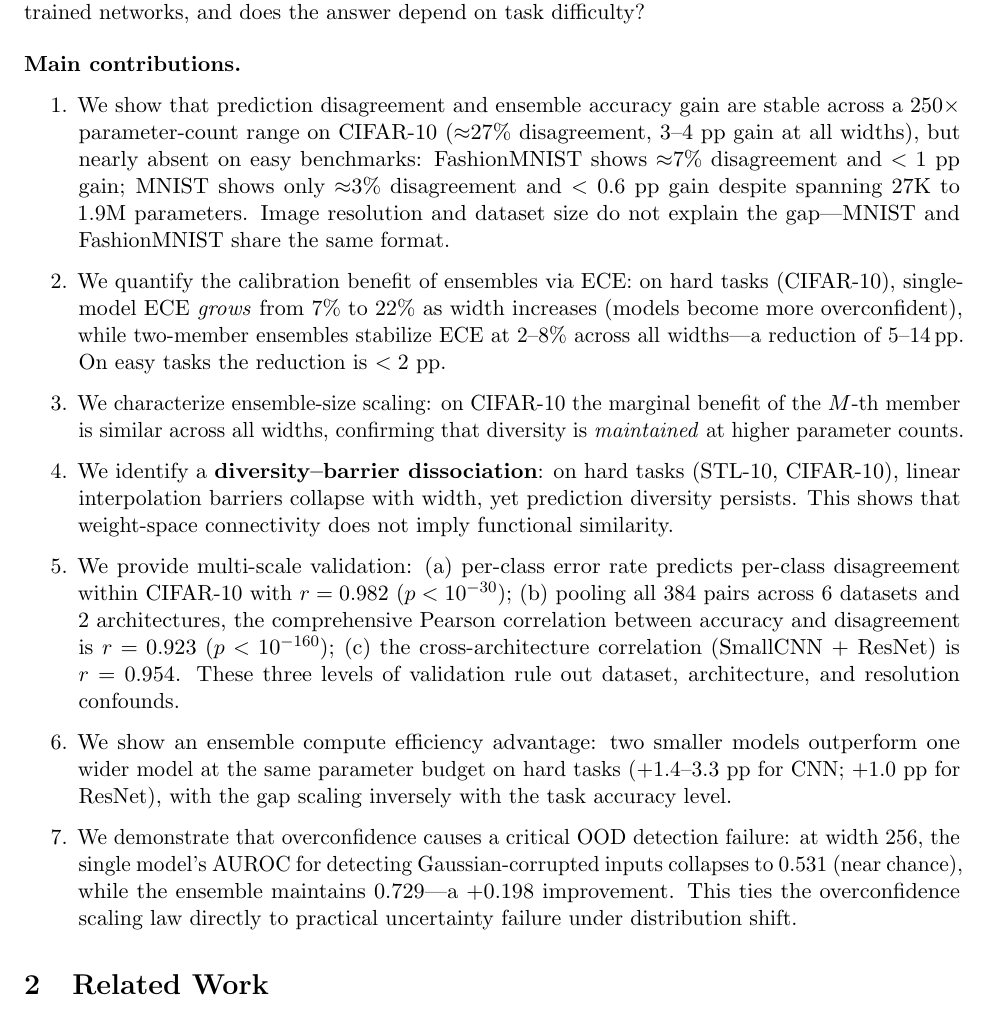
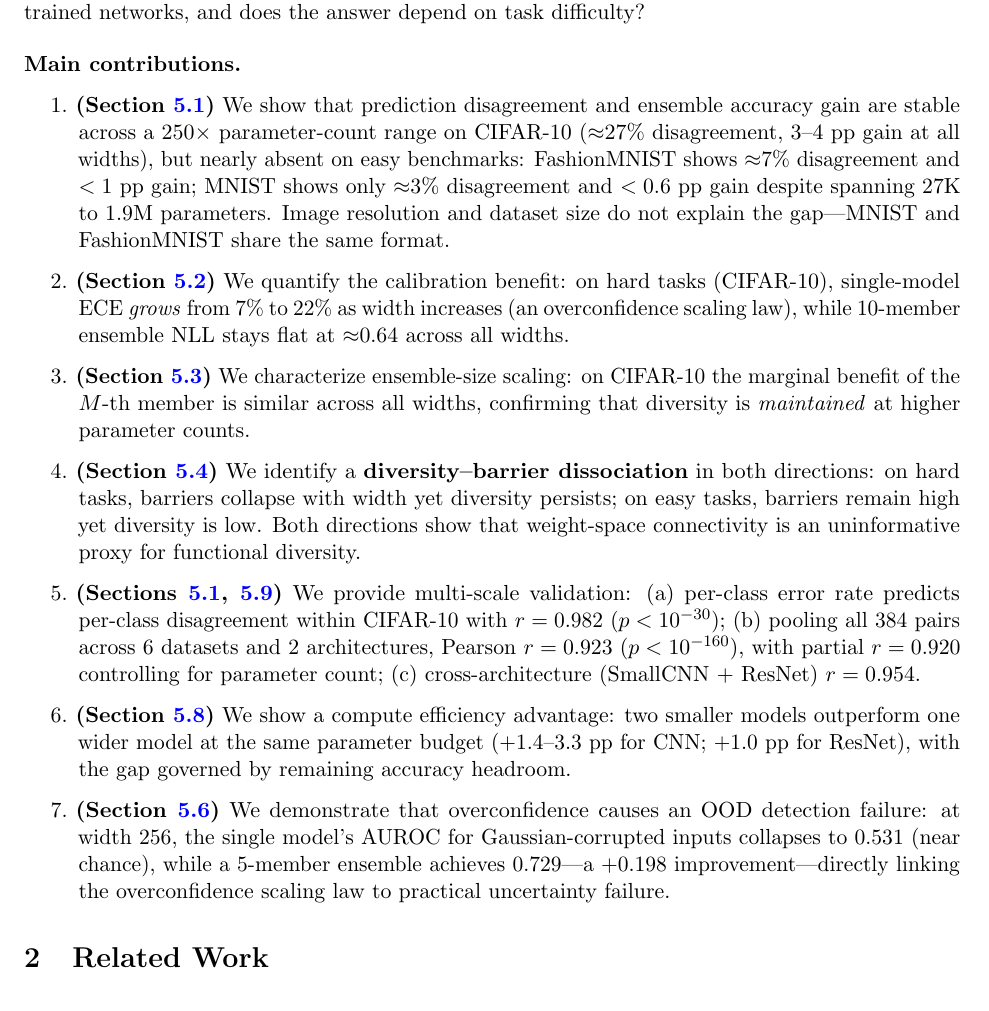
Before and after one commit to mbottoni/scaling-ensembles, a LaTeX paper (reports/scaling_ensembles_report.tex): part of page 2 of 27, cut so that both start at the same text. Compiled offline with pdfLaTeX.

Commit message:
Add section cross-references to contributions; update items 2 and 4
- Add (Section X) anchors to all 7 contribution items for reviewer navigation
- Update item 2 to mention flat 10-member NLL=0.64 (not just ECE)
- Update item 4 to describe both directions of barrier-diversity dissociation
- Update item 5 to include partial correlation (r=0.920 controlling for params)

```diff
--- a/reports/scaling_ensembles_report.tex
+++ b/reports/scaling_ensembles_report.tex
@@ -97,50 +97,54 @@ task difficulty?
 
 \medskip\noindent\textbf{Main contributions.}
 \begin{enumerate}
-  \item We show that prediction disagreement and ensemble accuracy gain are
-        stable across a $250\times$ parameter-count range on CIFAR-10
-        (${\approx}27\%$ disagreement, $3$--$4$ pp gain at all widths),
-        but nearly absent on easy benchmarks: FashionMNIST shows
-        ${\approx}7\%$ disagreement and $<1$ pp gain; MNIST shows only
-        ${\approx}3\%$ disagreement and $<0.6$ pp gain despite spanning
-        27K to 1.9M parameters.  Image resolution and dataset size do not
-        explain the gap---MNIST and FashionMNIST share the same format.
+  \item \textbf{(Section~\ref{sec:diversity})} We show that prediction
+        disagreement and ensemble accuracy gain are stable across a
+        $250\times$ parameter-count range on CIFAR-10 (${\approx}27\%$
+        disagreement, $3$--$4$ pp gain at all widths), but nearly absent
+        on easy benchmarks: FashionMNIST shows ${\approx}7\%$ disagreement
+        and $<1$ pp gain; MNIST shows only ${\approx}3\%$ disagreement and
+        $<0.6$ pp gain despite spanning 27K to 1.9M parameters.  Image
+        resolution and dataset size do not explain the gap---MNIST and
+        FashionMNIST share the same format.
 
-  \item We quantify the calibration benefit of ensembles via ECE: on
-        hard tasks (CIFAR-10), single-model ECE \emph{grows} from 7\% to 22\%
-        as width increases (models become more overconfident), while two-member
-        ensembles stabilize ECE at 2--8\% across all widths---a reduction of
-        5--14\,pp.  On easy tasks the reduction is $<2$ pp.
+  \item \textbf{(Section~\ref{sec:calibration})} We quantify the
+        calibration benefit: on hard tasks (CIFAR-10), single-model ECE
+        \emph{grows} from 7\% to 22\% as width increases (an
+        overconfidence scaling law), while 10-member ensemble NLL stays
+        flat at ${\approx}0.64$ across all widths.
 
-  \item We characterize ensemble-size scaling: on CIFAR-10 the marginal
-        benefit of the $M$-th member is similar across all widths,
-        confirming that diversity is \emph{maintained} at higher
-        parameter counts.
+  \item \textbf{(Section~\ref{sec:scaling})} We characterize
+        ensemble-size scaling: on CIFAR-10 the marginal benefit of the
+        $M$-th member is similar across all widths, confirming that
+        diversity is \emph{maintained} at higher parameter counts.
 
-  \item We identify a \textbf{diversity--barrier dissociation}: on hard
-        tasks (STL-10, CIFAR-10), linear interpolation barriers collapse
-        with width, yet prediction diversity persists.  This shows that
-        weight-space connectivity does not imply functional similarity.
+  \item \textbf{(Section~\ref{sec:barrier})} We identify a
+        \textbf{diversity--barrier dissociation} in both directions:
+        on hard tasks, barriers collapse with width yet diversity persists;
+        on easy tasks, barriers remain high yet diversity is low.  Both
+        directions show that weight-space connectivity is an uninformative
+        proxy for functional diversity.
 
-  \item We provide multi-scale validation: (a)~per-class error rate predicts
-        per-class disagreement within CIFAR-10 with $r = 0.982$ ($p < 10^{-30}$);
-        (b)~pooling all 384 pairs across 6 datasets and 2 architectures,
-        the comprehensive Pearson correlation between accuracy and disagreement
-        is $r = 0.923$ ($p < 10^{-160}$); (c)~the cross-architecture correlation
-        (SmallCNN + ResNet) is $r = 0.954$.  These three levels of validation
-        rule out dataset, architecture, and resolution confounds.
+  \item \textbf{(Sections~\ref{sec:diversity}, \ref{sec:architecture})}
+        We provide multi-scale validation: (a)~per-class error rate
+        predicts per-class disagreement within CIFAR-10 with $r = 0.982$
+        ($p < 10^{-30}$); (b)~pooling all 384 pairs across 6 datasets
+        and 2 architectures, Pearson $r = 0.923$ ($p < 10^{-160}$),
+        with partial $r = 0.920$ controlling for parameter count;
+        (c)~cross-architecture (SmallCNN + ResNet) $r = 0.954$.
 
-  \item We show an ensemble compute efficiency advantage: two smaller
-        models outperform one wider model at the same parameter budget on
-        hard tasks ($+1.4$--$3.3$ pp for CNN; $+1.0$ pp for ResNet),
-        with the gap scaling inversely with the task accuracy level.
+  \item \textbf{(Section~\ref{sec:compute})} We show a compute
+        efficiency advantage: two smaller models outperform one wider
+        model at the same parameter budget ($+1.4$--$3.3$ pp for CNN;
+        $+1.0$ pp for ResNet), with the gap governed by remaining
+        accuracy headroom.
 
-  \item We demonstrate that overconfidence causes a critical OOD detection
-        failure: at width 256, the single model's AUROC for detecting
-        Gaussian-corrupted inputs collapses to 0.531 (near chance), while
-        the ensemble maintains 0.729---a $+0.198$ improvement.  This ties
-        the overconfidence scaling law directly to practical uncertainty
-        failure under distribution shift.
+  \item \textbf{(Section~\ref{sec:corrupted})} We demonstrate that
+        overconfidence causes an OOD detection failure: at width 256,
+        the single model's AUROC for Gaussian-corrupted inputs collapses
+        to 0.531 (near chance), while a 5-member ensemble achieves
+        0.729---a $+0.198$ improvement---directly linking the
+        overconfidence scaling law to practical uncertainty failure.
 \end{enumerate}
 
 %─────────────────────────────────────────────────────────────────────────────
```
